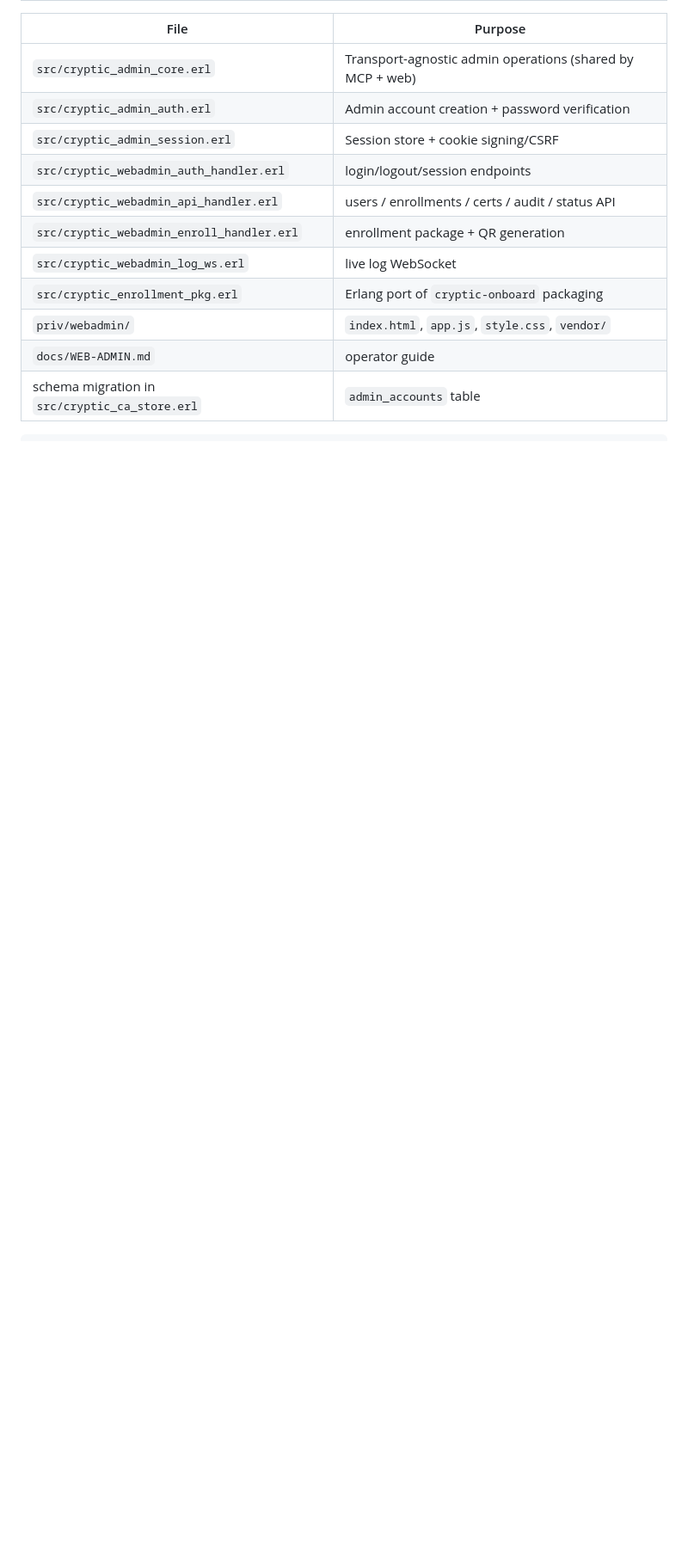
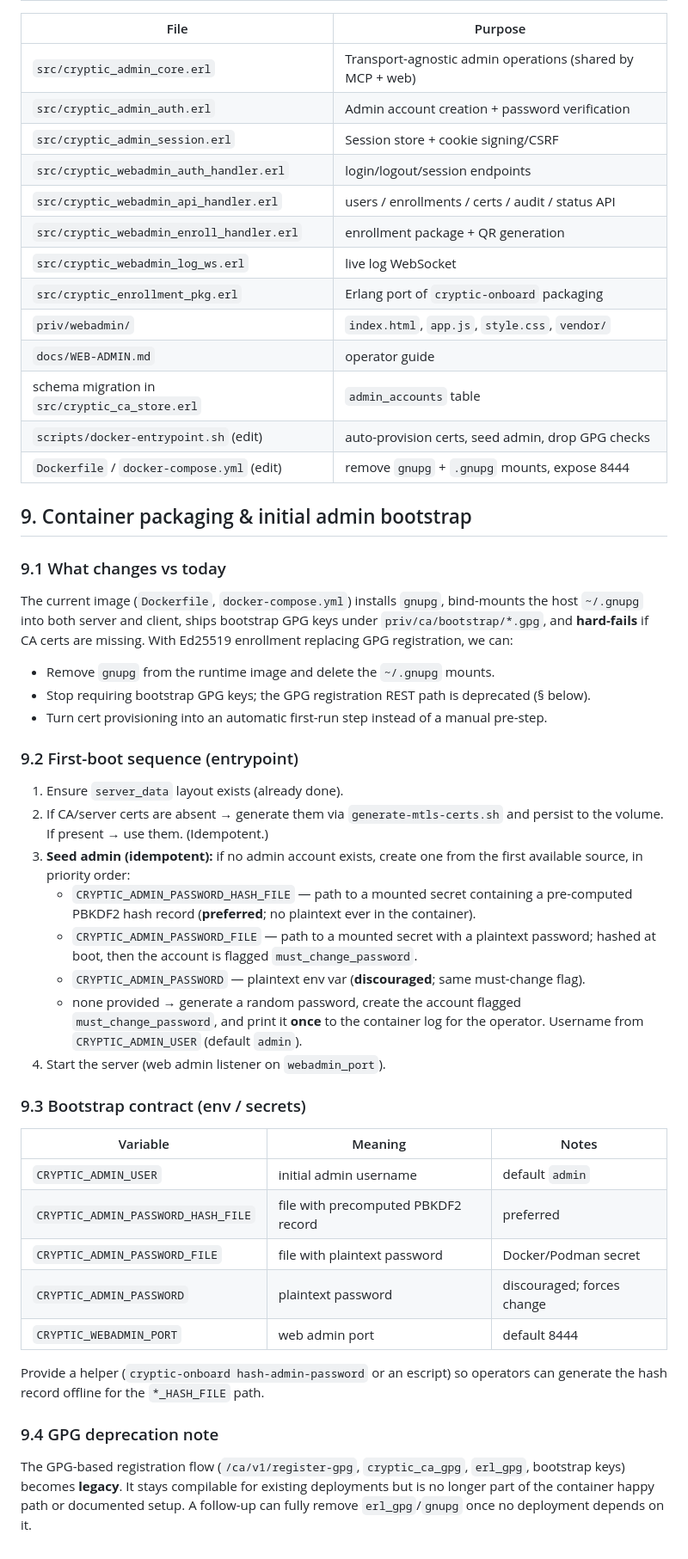
Before and after one commit to etnt/cryptic, a Markdown page: docs/WEB-ADMIN-PLAN.md, the part around one of its changes. Shown at 86% size. Drawn GitHub-style; blank space fills up the shorter version.

````diff
--- a/docs/WEB-ADMIN-PLAN.md
+++ b/docs/WEB-ADMIN-PLAN.md
@@ -179,4 +210,51 @@ both the MCP handler and the new web handlers call it. This avoids duplicating b
 | `priv/webadmin/` | `index.html`, `app.js`, `style.css`, `vendor/` |
 | `docs/WEB-ADMIN.md` | operator guide |
 | schema migration in `src/cryptic_ca_store.erl` | `admin_accounts` table |
-```
+| `scripts/docker-entrypoint.sh` (edit) | auto-provision certs, seed admin, drop GPG checks |
+| `Dockerfile` / `docker-compose.yml` (edit) | remove `gnupg` + `.gnupg` mounts, expose 8444 |
+
+## 9. Container packaging & initial admin bootstrap
+
+### 9.1 What changes vs today
+The current image (`Dockerfile`, `docker-compose.yml`) installs `gnupg`, bind-mounts the host
+`~/.gnupg` into both server and client, ships bootstrap GPG keys under
+`priv/ca/bootstrap/*.gpg`, and **hard-fails** if CA certs are missing. With Ed25519 enrollment
+replacing GPG registration, we can:
+
+- Remove `gnupg` from the runtime image and delete the `~/.gnupg` mounts.
+- Stop requiring bootstrap GPG keys; the GPG registration REST path is deprecated (§ below).
+- Turn cert provisioning into an automatic first-run step instead of a manual pre-step.
+
+### 9.2 First-boot sequence (entrypoint)
+1. Ensure `server_data` layout exists (already done).
+2. If CA/server certs are absent → generate them via `generate-mtls-certs.sh` and persist to
+   the volume. If present → use them. (Idempotent.)
+3. **Seed admin (idempotent):** if no admin account exists, create one from the first
+   available source, in priority order:
+   - `CRYPTIC_ADMIN_PASSWORD_HASH_FILE` — path to a mounted secret containing a
+     pre-computed PBKDF2 hash record (**preferred**; no plaintext ever in the container).
+   - `CRYPTIC_ADMIN_PASSWORD_FILE` — path to a mounted secret with a plaintext password;
+     hashed at boot, then the account is flagged `must_change_password`.
+   - `CRYPTIC_ADMIN_PASSWORD` — plaintext env var (**discouraged**; same must-change flag).
+   - none provided → generate a random password, create the account flagged
+     `must_change_password`, and print it **once** to the container log for the operator.
+   Username from `CRYPTIC_ADMIN_USER` (default `admin`).
+4. Start the server (web admin listener on `webadmin_port`).
+
+### 9.3 Bootstrap contract (env / secrets)
+| Variable | Meaning | Notes |
+|----------|---------|-------|
+| `CRYPTIC_ADMIN_USER` | initial admin username | default `admin` |
+| `CRYPTIC_ADMIN_PASSWORD_HASH_FILE` | file with precomputed PBKDF2 record | preferred |
+| `CRYPTIC_ADMIN_PASSWORD_FILE` | file with plaintext password | Docker/Podman secret |
+| `CRYPTIC_ADMIN_PASSWORD` | plaintext password | discouraged; forces change |
+| `CRYPTIC_WEBADMIN_PORT` | web admin port | default 8444 |
+
+Provide a helper (`cryptic-onboard hash-admin-password` or an escript) so operators can
+generate the hash record offline for the `*_HASH_FILE` path.
+
+### 9.4 GPG deprecation note
+The GPG-based registration flow (`/ca/v1/register-gpg`, `cryptic_ca_gpg`, `erl_gpg`,
+bootstrap keys) becomes **legacy**. It stays compilable for existing deployments but is no
+longer part of the container happy path or documented setup. A follow-up can fully remove
+`erl_gpg`/`gnupg` once no deployment depends on it.
````
Also changed, not shown: other parts of docs/WEB-ADMIN-PLAN.md (+37 -6 lines).
